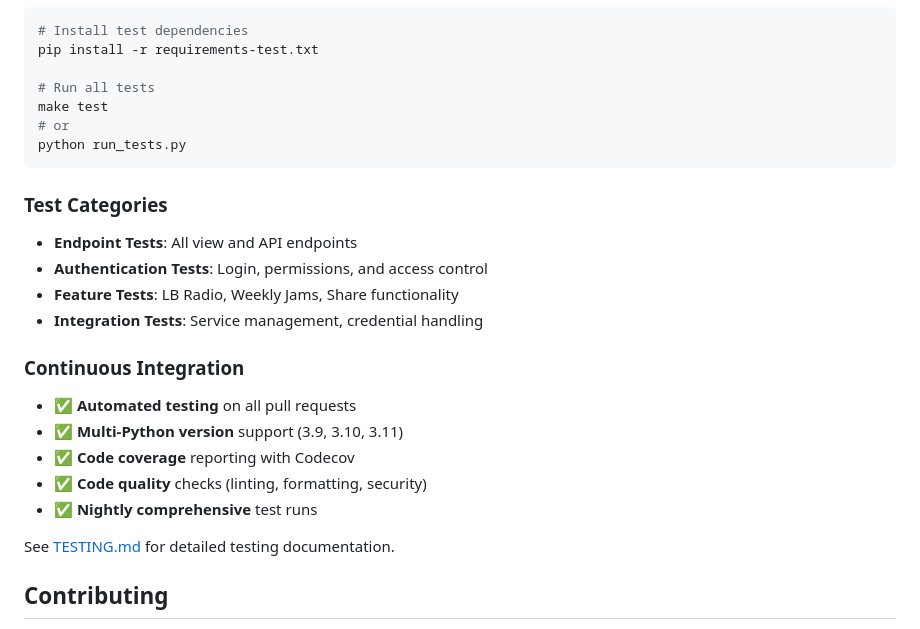
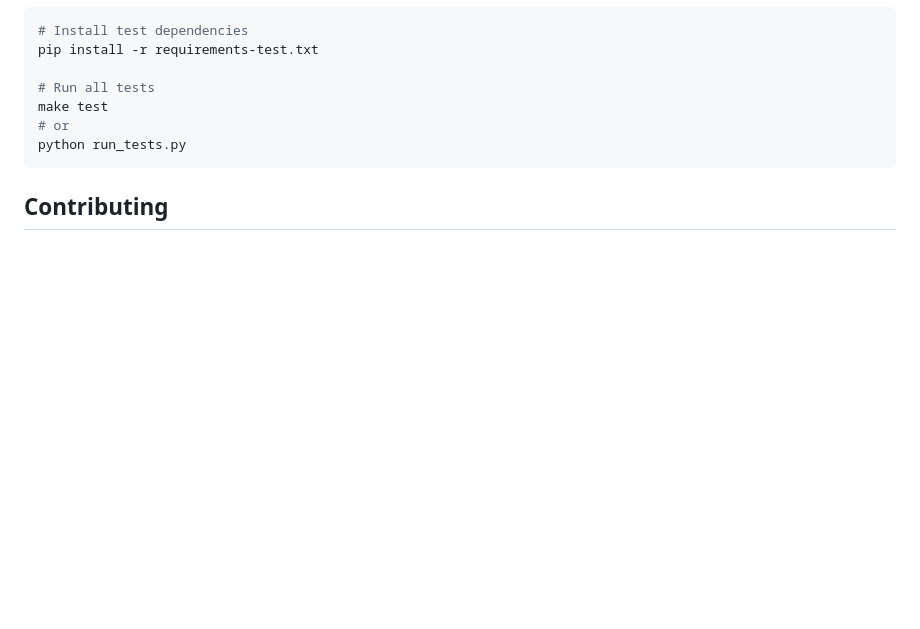
Before and after one commit to metabrainz/listenbrainz-local, a Markdown page: README.md, the part around the change. GitHub-like rendering; blank space fills up the shorter version.

Commit message:
REmove guff from readme

````diff
--- a/README.md
+++ b/README.md
@@ -116,21 +116,6 @@ make test
 python run_tests.py
 ```
 
-### Test Categories
-- **Endpoint Tests**: All view and API endpoints
-- **Authentication Tests**: Login, permissions, and access control
-- **Feature Tests**: LB Radio, Weekly Jams, Share functionality
-- **Integration Tests**: Service management, credential handling
-
-### Continuous Integration
-- ✅ **Automated testing** on all pull requests
-- ✅ **Multi-Python version** support (3.9, 3.10, 3.11)
-- ✅ **Code coverage** reporting with Codecov
-- ✅ **Code quality** checks (linting, formatting, security)
-- ✅ **Nightly comprehensive** test runs
-
-See [TESTING.md](TESTING.md) for detailed testing documentation.
-
 ## Contributing
 
 1. Fork the repository
````
